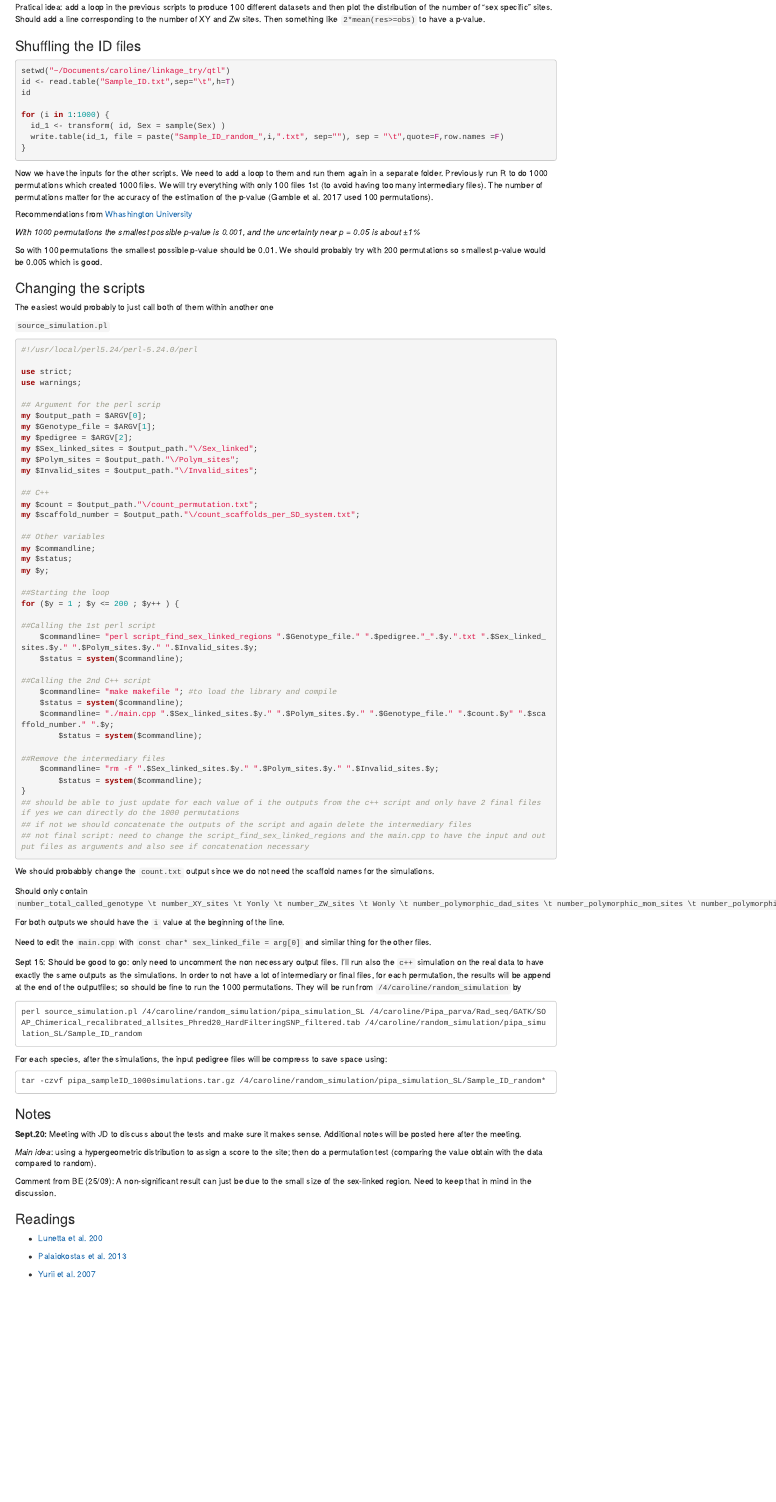
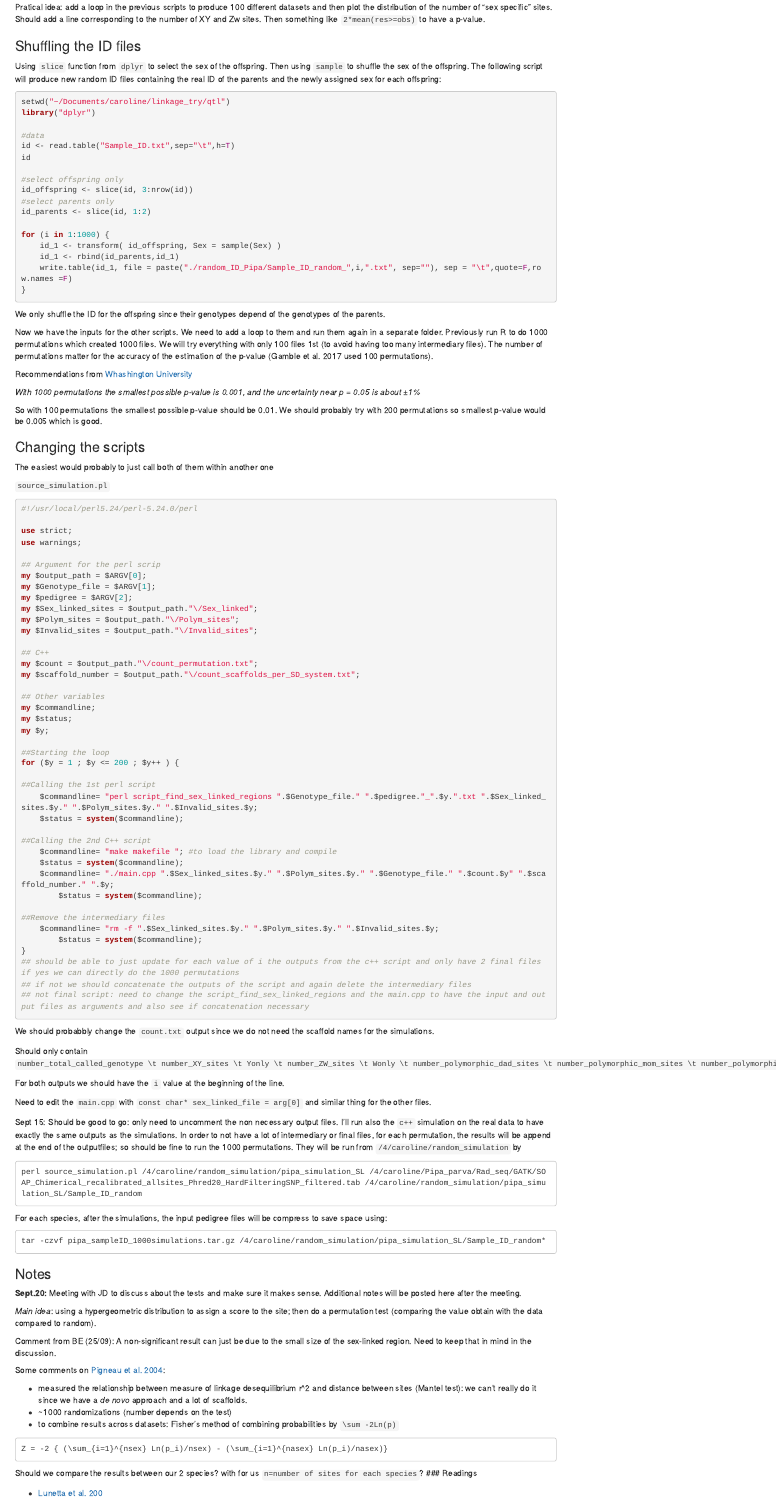
Before and after one commit to caro46/Hymenochirus, an R Markdown document (Stats.Rmd): the page in a window 1100 px wide, from 140 px down. Rendered offline with R 4.5, knitr and Pandoc, with nearby package versions.

Commit message:
adding more details and updating the shuffling for statistics on sex linked regions

````diff
--- a/Stats.Rmd
+++ b/Stats.Rmd
@@ -8,16 +8,28 @@ The idea: comparing the number of sex linked sites we obtain from our family dat
 Pratical idea: add a loop in the previous scripts to produce 100 different datasets and then plot the distribution of the number of "sex specific" sites. Should add a line corresponding to the number of XY and Zw sites. Then something like `2*mean(res>=obs)` to have a p-value.
 
 ### Shuffling the ID files
+Using `slice` function from `dplyr` to select the sex of the offspring. Then using `sample` to shuffle the sex of the offspring. The following script will produce new random ID files containing the real ID of the parents and the newly assigned sex for each offspring:
 ```R
 setwd("~/Documents/caroline/linkage_try/qtl")
+library("dplyr")
+
+#data
 id <- read.table("Sample_ID.txt",sep="\t",h=T)
 id
 
+#select offspring only
+id_offspring <- slice(id, 3:nrow(id))
+#select parents only
+id_parents <- slice(id, 1:2)
+
 for (i in 1:1000) {
-  id_1 <- transform( id, Sex = sample(Sex) )
-  write.table(id_1, file = paste("Sample_ID_random_",i,".txt", sep=""), sep = "\t",quote=F,row.names =F)
+	id_1 <- transform( id_offspring, Sex = sample(Sex) )
+	id_1 <- rbind(id_parents,id_1)
+	write.table(id_1, file = paste("./random_ID_Pipa/Sample_ID_random_",i,".txt", sep=""), sep = "\t",quote=F,row.names =F)
 }
 ```
+We only shuffle the ID for the offspring since their genotypes depend of the genotypes of the parents.
+
 Now we have the inputs for the other scripts. We need to add a loop to them and run them again in a separate folder. Previously run R to do 1000 permutations which created 1000 files. We will try everything with only 100 files 1st (to avoid having too many intermediary files). The number of permutations matter for the accuracy of the estimation of the p-value (Gamble et al. 2017 used 100 permutations).
 
 Recommendations from [Whashington University](http://faculty.washington.edu/kenrice/sisg/SISG-08-06.pdf)
@@ -101,6 +113,15 @@ tar -czvf pipa_sampleID_1000simulations.tar.gz /4/caroline/random_simulation/pip
 
 Comment from BE (25/09): A non-significant result can just be due to the small size of the sex-linked region. Need to keep that in mind in the discussion.
 
+Some comments on [Pigneau et al. 2004](https://academic.oup.com/mbe/article-lookup/doi/10.1093/molbev/msh244):
+
+- measured the relationship between measure of linkage desequilibrium r^2 and distance between sites (Mantel test): we can't really do it since we have a *de novo* approach and a lot of scaffolds.
+- ~1000 randomizations (number depends on the test)
+- to combine results across datasets: Fisher's method of combining probabilities by `\sum -2Ln(p)`
+```
+Z = -2 { (\sum_{i=1}^{nsex} Ln(p_i)/nsex) - (\sum_{i=1}^{nasex} Ln(p_i)/nasex)}
+```
+Should we compare the results between our 2 species? with for us `n=number of sites for each species`?
 ### Readings
 
 - [Lunetta et al. 200](http://www.sciencedirect.com/science/article/pii/S000292970763434X)
````
Also changed, not shown: Stats.Rmd (2 more changed lines).
